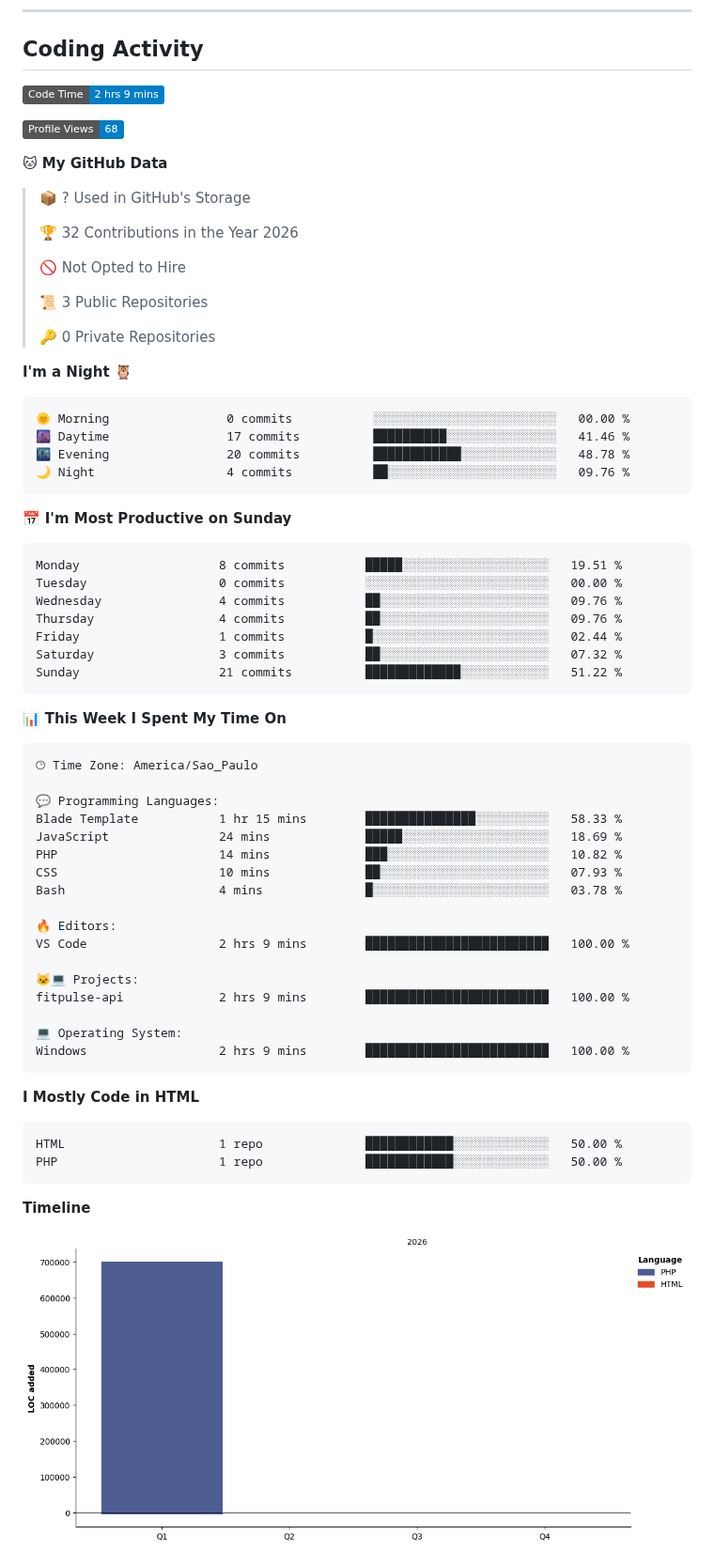
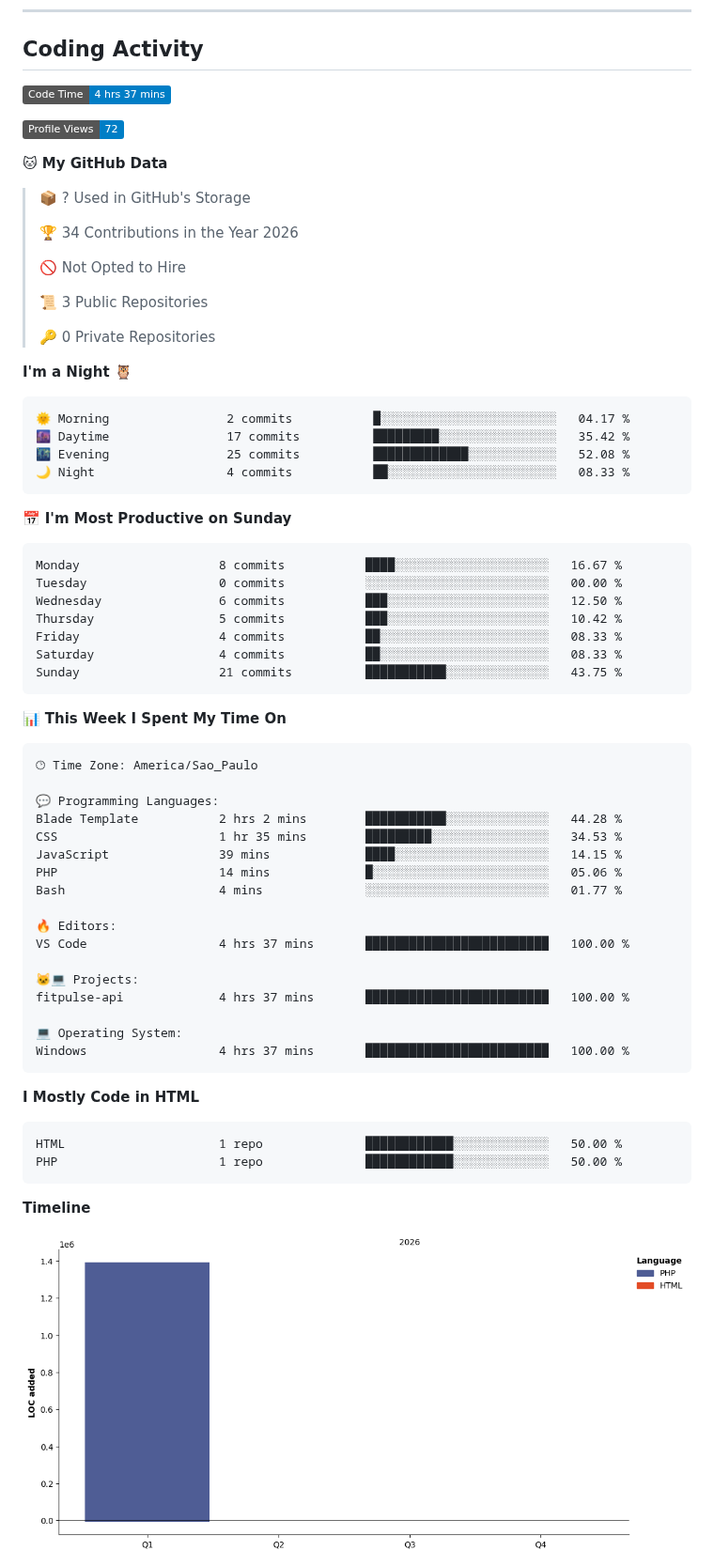
Before and after one commit to AngelEnd-dev/AngelEnd-dev, a Markdown page: README.md, the part around one of its changes. Shown at 94% size. Rendered like a GitHub page; pictures changed too: assets/bar_graph.png; badges without logos.

Commit message:
Updated with Dev Metrics

````diff
--- a/README.md
+++ b/README.md
@@ -53,15 +53,15 @@ Technology and games inspire me to keep building, improving, and exploring new p
 ## Coding Activity
 
 <!--START_SECTION:waka-->
-![Code Time](http://img.shields.io/badge/Code%20Time-2%20hrs%209%20mins-blue?style=flat)
+![Code Time](http://img.shields.io/badge/Code%20Time-4%20hrs%2037%20mins-blue?style=flat)
 
-![Profile Views](http://img.shields.io/badge/Profile%20Views-68-blue?style=flat)
+![Profile Views](http://img.shields.io/badge/Profile%20Views-72-blue?style=flat)
 
 **🐱 My GitHub Data**
 
 > 📦 ? Used in GitHub's Storage
  >
-> 🏆 32 Contributions in the Year 2026
+> 🏆 34 Contributions in the Year 2026
  >
 > 🚫 Not Opted to Hire
  >
@@ -72,21 +72,21 @@ Technology and games inspire me to keep building, improving, and exploring new p
 **I'm a Night 🦉**
 
 ```text
-🌞 Morning                0 commits           ░░░░░░░░░░░░░░░░░░░░░░░░░   00.00 %
-🌆 Daytime                17 commits          ██████████░░░░░░░░░░░░░░░   41.46 %
-🌃 Evening                20 commits          ████████████░░░░░░░░░░░░░   48.78 %
-🌙 Night                  4 commits           ██░░░░░░░░░░░░░░░░░░░░░░░   09.76 %
+🌞 Morning                2 commits           █░░░░░░░░░░░░░░░░░░░░░░░░   04.17 %
+🌆 Daytime                17 commits          █████████░░░░░░░░░░░░░░░░   35.42 %
+🌃 Evening                25 commits          █████████████░░░░░░░░░░░░   52.08 %
+🌙 Night                  4 commits           ██░░░░░░░░░░░░░░░░░░░░░░░   08.33 %
 ```
 📅 **I'm Most Productive on Sunday**
 
 ```text
-Monday                   8 commits           █████░░░░░░░░░░░░░░░░░░░░   19.51 %
+Monday                   8 commits           ████░░░░░░░░░░░░░░░░░░░░░   16.67 %
 Tuesday                  0 commits           ░░░░░░░░░░░░░░░░░░░░░░░░░   00.00 %
-Wednesday                4 commits           ██░░░░░░░░░░░░░░░░░░░░░░░   09.76 %
-Thursday                 4 commits           ██░░░░░░░░░░░░░░░░░░░░░░░   09.76 %
-Friday                   1 commits           █░░░░░░░░░░░░░░░░░░░░░░░░   02.44 %
-Saturday                 3 commits           ██░░░░░░░░░░░░░░░░░░░░░░░   07.32 %
-Sunday                   21 commits          █████████████░░░░░░░░░░░░   51.22 %
+Wednesday                6 commits           ███░░░░░░░░░░░░░░░░░░░░░░   12.50 %
+Thursday                 5 commits           ███░░░░░░░░░░░░░░░░░░░░░░   10.42 %
+Friday                   4 commits           ██░░░░░░░░░░░░░░░░░░░░░░░   08.33 %
+Saturday                 4 commits           ██░░░░░░░░░░░░░░░░░░░░░░░   08.33 %
+Sunday                   21 commits          ███████████░░░░░░░░░░░░░░   43.75 %
 ```
 
 
@@ -96,20 +96,20 @@ Sunday                   21 commits          ███████████
 🕑︎ Time Zone: America/Sao_Paulo
 
 💬 Programming Languages:
-Blade Template           1 hr 15 mins        ███████████████░░░░░░░░░░   58.33 %
-JavaScript               24 mins             █████░░░░░░░░░░░░░░░░░░░░   18.69 %
-PHP                      14 mins             ███░░░░░░░░░░░░░░░░░░░░░░   10.82 %
-CSS                      10 mins             ██░░░░░░░░░░░░░░░░░░░░░░░   07.93 %
-Bash                     4 mins              █░░░░░░░░░░░░░░░░░░░░░░░░   03.78 %
+Blade Template           2 hrs 2 mins        ███████████░░░░░░░░░░░░░░   44.28 %
+CSS                      1 hr 35 mins        █████████░░░░░░░░░░░░░░░░   34.53 %
+JavaScript               39 mins             ████░░░░░░░░░░░░░░░░░░░░░   14.15 %
+PHP                      14 mins             █░░░░░░░░░░░░░░░░░░░░░░░░   05.06 %
+Bash                     4 mins              ░░░░░░░░░░░░░░░░░░░░░░░░░   01.77 %
 
 🔥 Editors:
-VS Code                  2 hrs 9 mins        █████████████████████████   100.00 %
+VS Code                  4 hrs 37 mins       █████████████████████████   100.00 %
 
 🐱‍💻 Projects:
-fitpulse-api             2 hrs 9 mins        █████████████████████████   100.00 %
+fitpulse-api             4 hrs 37 mins       █████████████████████████   100.00 %
 
 💻 Operating System:
-Windows                  2 hrs 9 mins        █████████████████████████   100.00 %
+Windows                  4 hrs 37 mins       █████████████████████████   100.00 %
 ```
 
 **I Mostly Code in HTML**
````
Also changed, not shown: other parts of README.md (+1 -1 lines).
